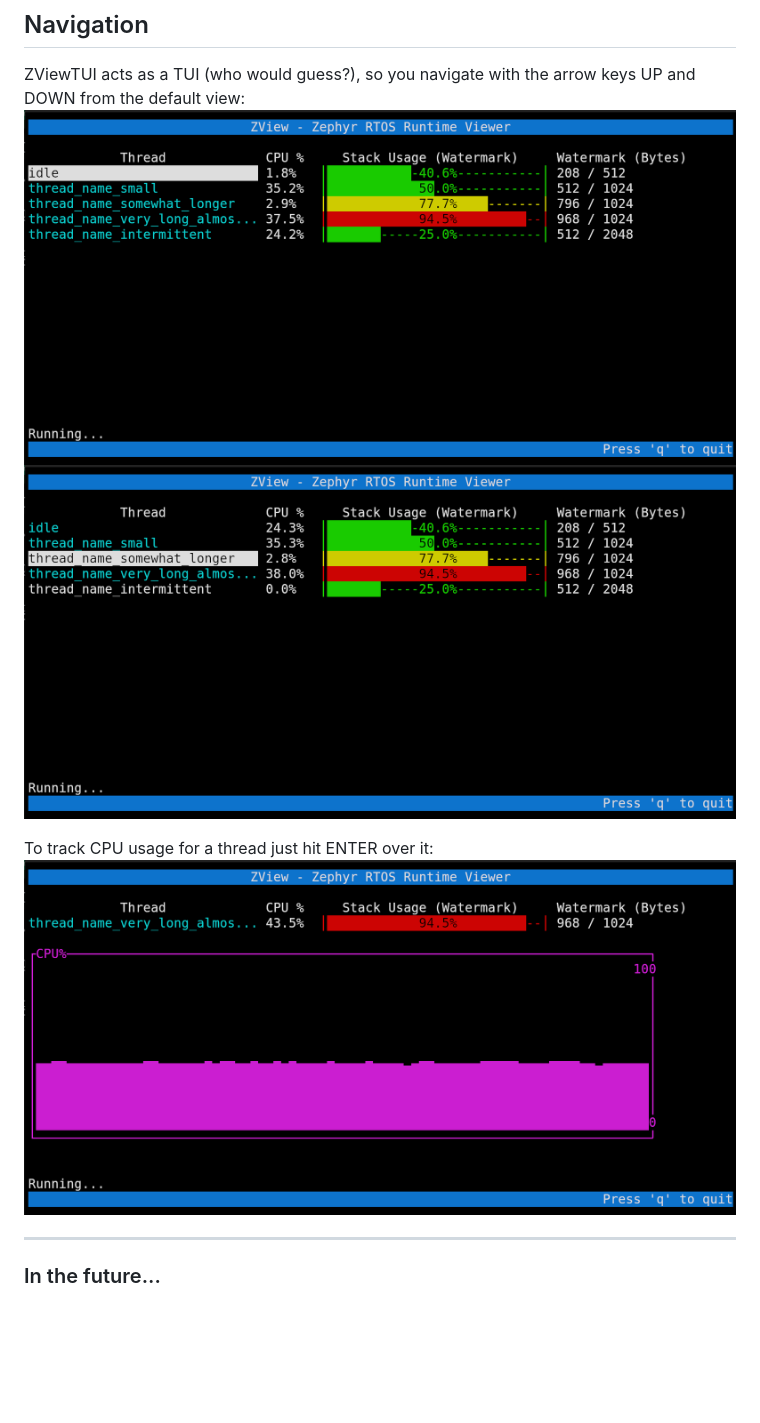
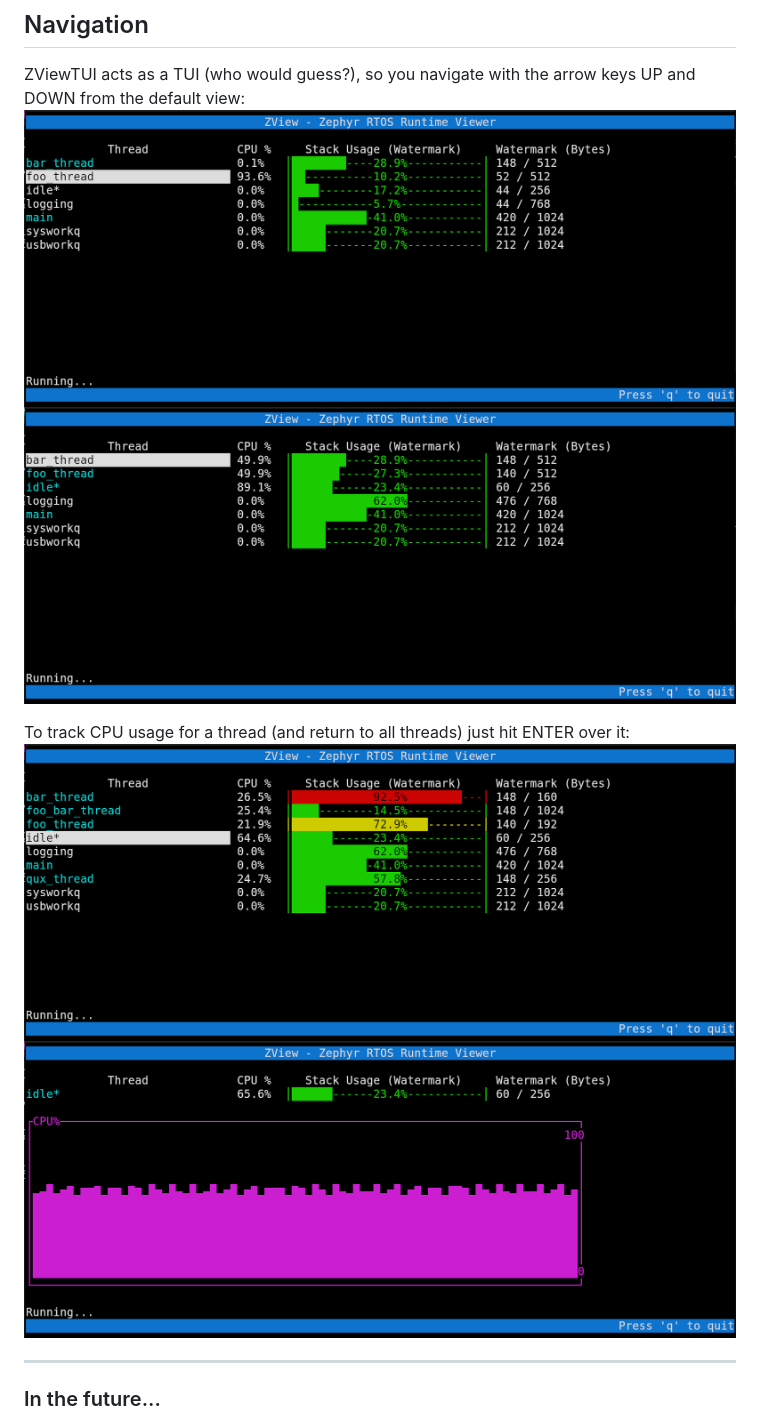
Before and after one commit to wkhadgar/zview, a Markdown page: README.md, the part around the change. Drawn GitHub-style; pictures changed too: docs/assets/default_view_0.png (deleted), docs/assets/default_view_1.png, docs/assets/default_view_2.png (added); blank space fills up the shorter version.

```diff
--- a/README.md
+++ b/README.md
@@ -56,11 +56,12 @@ runtime analyse watermarks and CPU usages, so your source code can be kept free
 ## Navigation
 
 ZViewTUI acts as a TUI (who would guess?), so you navigate with the arrow keys UP and DOWN from the default view:
-![TUI Default](./docs/assets/default_view_0.png)
 ![TUI Navigation](./docs/assets/default_view_1.png)
+![TUI Navigation example 2](./docs/assets/default_view_2.png)
 
-To track CPU usage for a thread just hit ENTER over it:
-![Thread tracking](./docs/assets/thread_track.png)
+To track CPU usage for a thread (and return to all threads) just hit ENTER over it:
+![Thread tracking](./docs/assets/thread_track_1.png)
+![Thread tracking](./docs/assets/thread_track_2.png)
 
 
 ****
```
Also changed, not shown: 1 other file.
